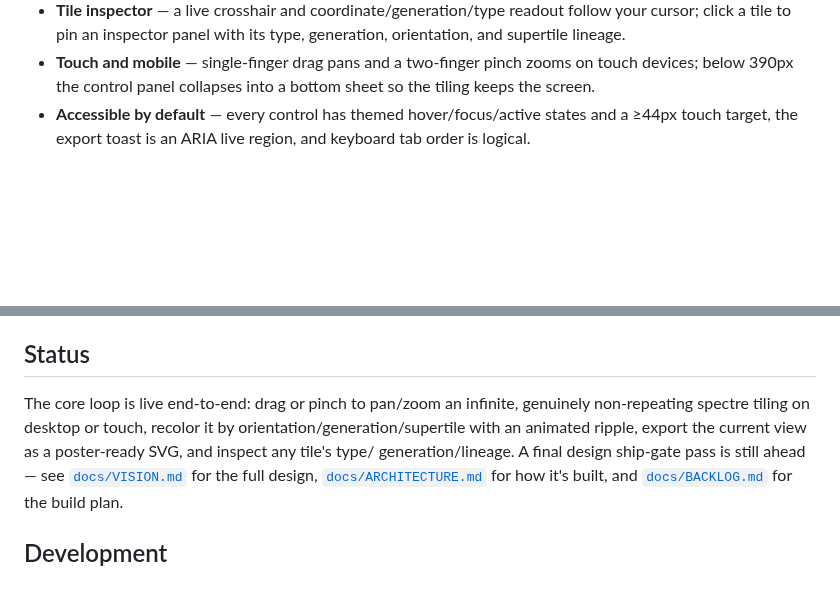
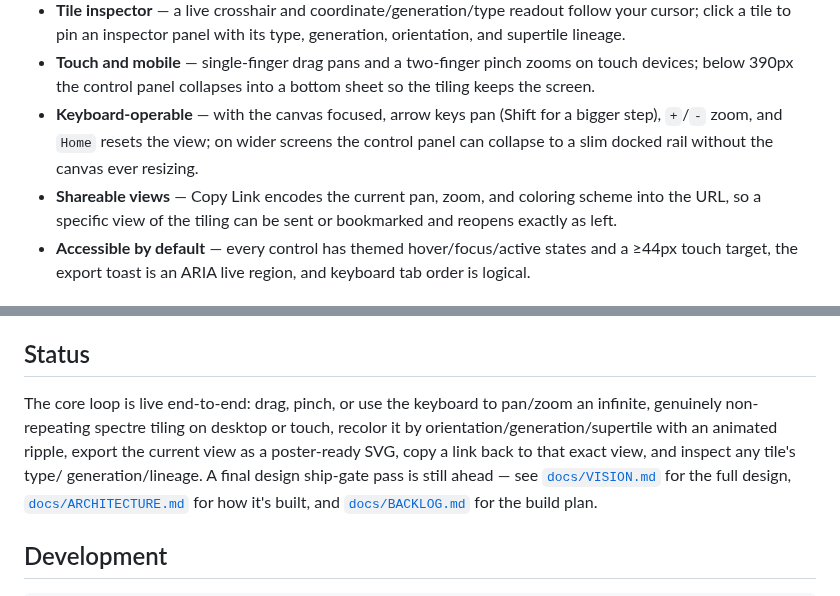
Before and after one commit to ctkrug/monotile, a Markdown page: README.md, 2 parts joined by grey strips. Rendered like a GitHub page; blank space fills up the shorter version.

Commit message:
docs: update README for keyboard nav, desktop rail, and share links

```diff
--- a/README.md
+++ b/README.md
@@ -43,6 +43,11 @@ repeating — then recolor it into a poster in one click.
   supertile lineage.
 - **Touch and mobile** — single-finger drag pans and a two-finger pinch zooms on touch devices;
   below 390px the control panel collapses into a bottom sheet so the tiling keeps the screen.
+- **Keyboard-operable** — with the canvas focused, arrow keys pan (Shift for a bigger step),
+  `+`/`-` zoom, and `Home` resets the view; on wider screens the control panel can collapse to a
+  slim docked rail without the canvas ever resizing.
+- **Shareable views** — Copy Link encodes the current pan, zoom, and coloring scheme into the
+  URL, so a specific view of the tiling can be sent or bookmarked and reopens exactly as left.
 - **Accessible by default** — every control has themed hover/focus/active states and a ≥44px
   touch target, the export toast is an ARIA live region, and keyboard tab order is logical.
 
@@ -61,9 +66,10 @@ including a subpath.
 
 ## Status
 
-The core loop is live end-to-end: drag or pinch to pan/zoom an infinite, genuinely non-repeating
-spectre tiling on desktop or touch, recolor it by orientation/generation/supertile with an
-animated ripple, export the current view as a poster-ready SVG, and inspect any tile's type/
+The core loop is live end-to-end: drag, pinch, or use the keyboard to pan/zoom an infinite,
+genuinely non-repeating spectre tiling on desktop or touch, recolor it by
+orientation/generation/supertile with an animated ripple, export the current view as a
+poster-ready SVG, copy a link back to that exact view, and inspect any tile's type/
 generation/lineage. A final design ship-gate pass is still ahead — see
 [`docs/VISION.md`](docs/VISION.md) for the full design,
 [`docs/ARCHITECTURE.md`](docs/ARCHITECTURE.md) for how it's built, and
```
